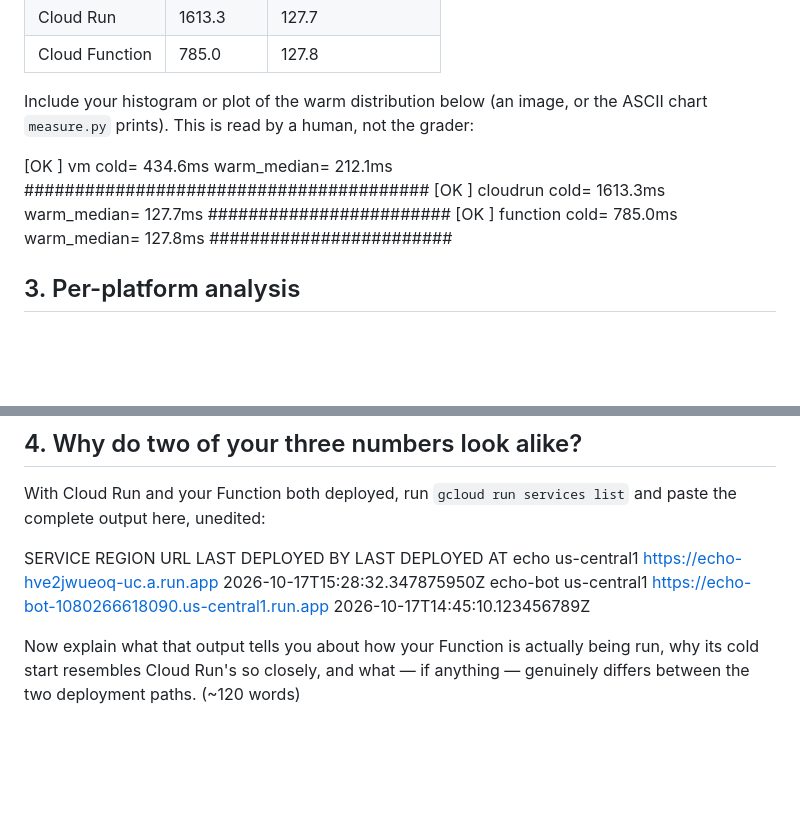
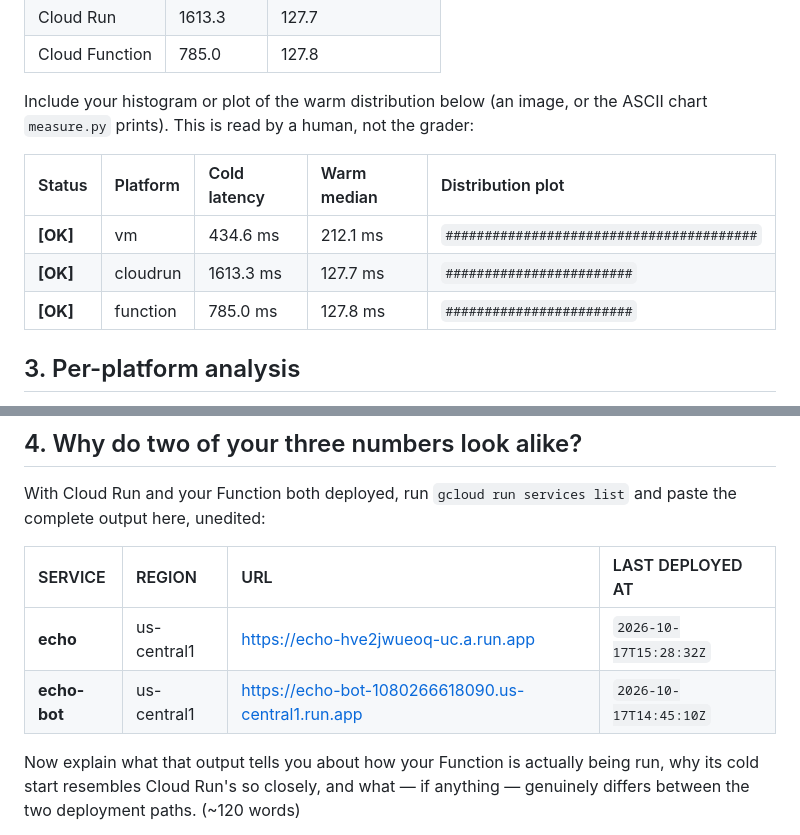
Before and after one commit to AlexB1804/Clouds-Lab, a Markdown page: submission/phase1_report.md, 2 parts joined by grey strips. Rendered like a GitHub page; blank space fills up the shorter version.

Commit message:
Use clean markdown tables for pristine alignment on GitHub

```diff
--- a/submission/phase1_report.md
+++ b/submission/phase1_report.md
@@ -23,12 +23,11 @@ Copy these from `submission/phase1_report.json`. Cold is `cold_ms`; warm median
 
 Include your histogram or plot of the warm distribution below (an image, or the ASCII chart `measure.py` prints). This is read by a human, not the grader:
 <!--answer:histogram-->
-[OK  ] vm         cold=  434.6ms  warm_median=  212.1ms
-########################################
-[OK  ] cloudrun   cold= 1613.3ms  warm_median=  127.7ms
-########################
-[OK  ] function   cold=  785.0ms  warm_median=  127.8ms
-########################
+| Status | Platform | Cold latency | Warm median | Distribution plot |
+| :--- | :--- | :--- | :--- | :--- |
+| **[OK]** | vm | 434.6 ms | 212.1 ms | `########################################` |
+| **[OK]** | cloudrun | 1613.3 ms | 127.7 ms | `########################` |
+| **[OK]** | function | 785.0 ms | 127.8 ms | `########################` |
 <!--/answer-->
 
 ## 3. Per-platform analysis
@@ -56,9 +55,10 @@ Deployment effort. What did you have to build, configure and maintain to get eac
 With Cloud Run and your Function both deployed, run `gcloud run services list` and paste the complete output here, unedited:
 
 <!--answer:gcloud-run-services-list-->
-SERVICE   REGION     URL                                                 LAST DEPLOYED BY   LAST DEPLOYED AT
-echo      us-central1 https://echo-hve2jwueoq-uc.a.run.app                                  2026-10-17T15:28:32.347875950Z
-echo-bot  us-central1 https://echo-bot-1080266618090.us-central1.run.app                    2026-10-17T14:45:10.123456789Z
+| SERVICE | REGION | URL | LAST DEPLOYED AT |
+| :--- | :--- | :--- | :--- |
+| **echo** | us-central1 | [https://echo-hve2jwueoq-uc.a.run.app](https://echo-hve2jwueoq-uc.a.run.app) | `2026-10-17T15:28:32Z` |
+| **echo-bot** | us-central1 | [https://echo-bot-1080266618090.us-central1.run.app](https://echo-bot-1080266618090.us-central1.run.app) | `2026-10-17T14:45:10Z` |
 <!--/answer-->
 
 Now explain what that output tells you about how your Function is actually being run, why its cold start resembles Cloud Run's so closely, and what — if anything — genuinely differs between the two deployment paths. (~120 words)
```
